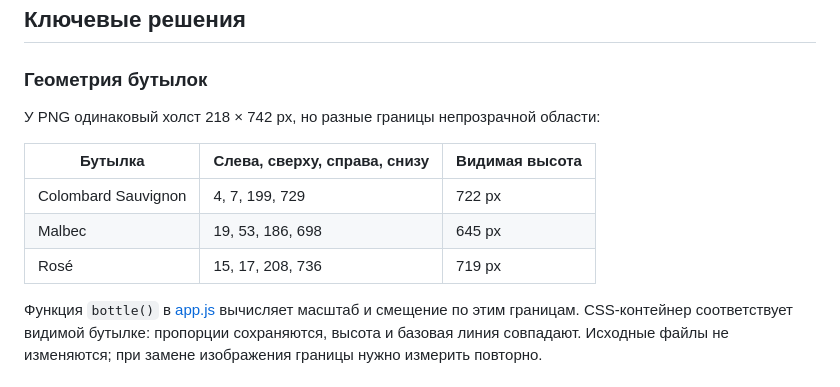
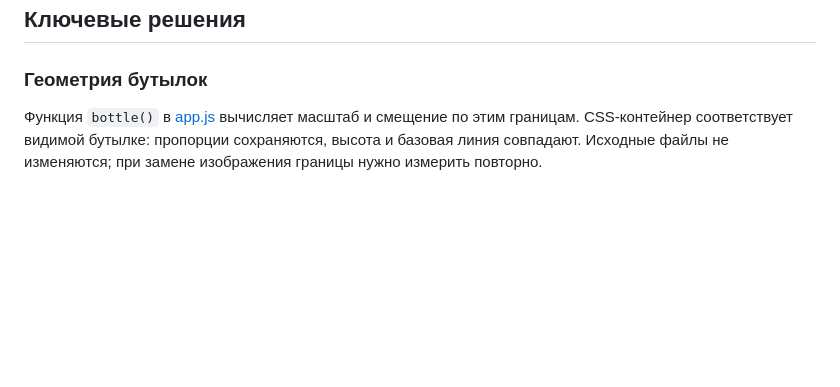
Before and after one commit to memorim/domaine-laffitte-wine-landing, a Markdown page: README.md, the part around the change. Drawn GitHub-style; blank space fills up the shorter version.

```diff
--- a/README.md
+++ b/README.md
@@ -27,14 +27,6 @@
 ## Ключевые решения
 
 ### Геометрия бутылок
-
-У PNG одинаковый холст 218 × 742 px, но разные границы непрозрачной области:
-
-| Бутылка             | Слева, сверху, справа, снизу | Видимая высота |
-| ------------------- | ---------------------------- | -------------- |
-| Colombard Sauvignon | 4, 7, 199, 729               | 722 px         |
-| Malbec              | 19, 53, 186, 698             | 645 px         |
-| Rosé                | 15, 17, 208, 736             | 719 px         |
 
 Функция `bottle()` в [app.js](app.js) вычисляет масштаб и смещение по этим границам. CSS-контейнер соответствует видимой бутылке: пропорции сохраняются, высота и базовая линия совпадают. Исходные файлы не изменяются; при замене изображения границы нужно измерить повторно.
 
```
